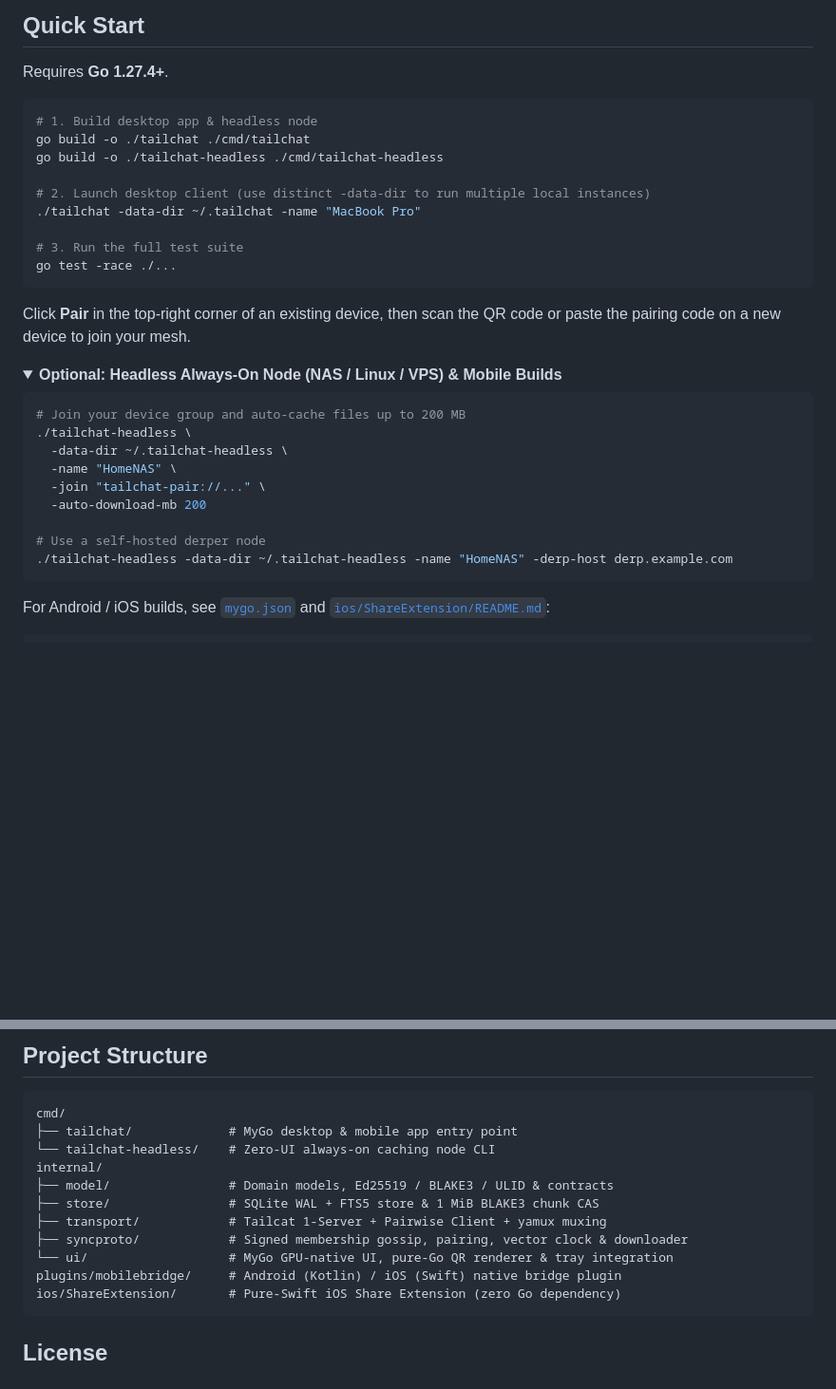
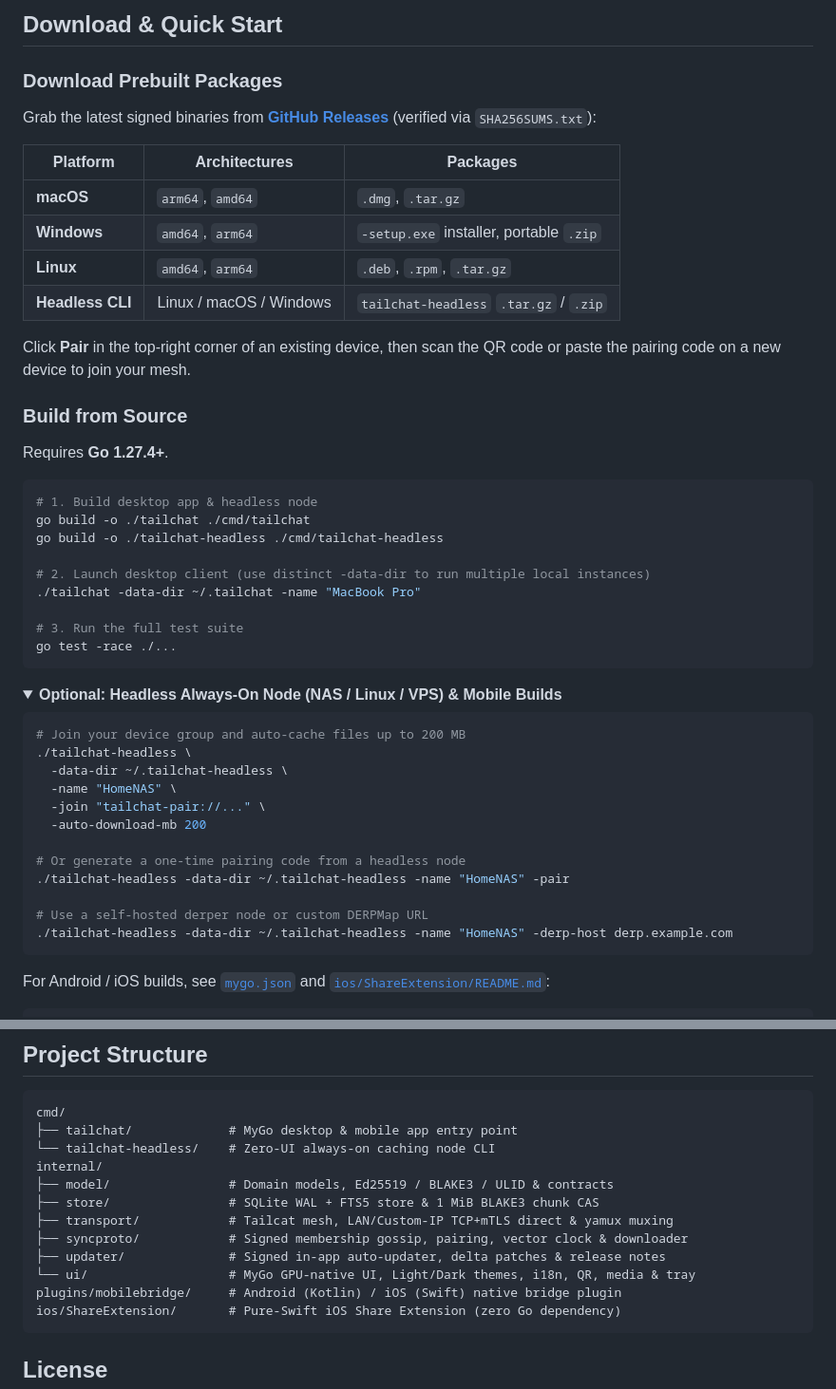
Before and after one commit to jae-jae/tailchat, a Markdown page: README.md, 2 parts joined by grey strips. Shown at 95% size. GitHub-like rendering; folded sections open; blank space fills up the shorter version.

````diff
--- a/README.md
+++ b/README.md
@@ -51,7 +59,22 @@ English | [简体中文](README.zh-CN.md)
   </tr>
 </table>
 
-## Quick Start
+## Download & Quick Start
+
+### Download Prebuilt Packages
+
+Grab the latest signed binaries from [**GitHub Releases**](https://github.com/jae-jae/tailchat/releases/latest) (verified via `SHA256SUMS.txt`):
+
+| Platform | Architectures | Packages |
+| --- | --- | --- |
+| **macOS** | `arm64`, `amd64` | `.dmg`, `.tar.gz` |
+| **Windows** | `amd64`, `arm64` | `-setup.exe` installer, portable `.zip` |
+| **Linux** | `amd64`, `arm64` | `.deb`, `.rpm`, `.tar.gz` |
+| **Headless CLI** | Linux / macOS / Windows | `tailchat-headless` `.tar.gz` / `.zip` |
+
+Click **Pair** in the top-right corner of an existing device, then scan the QR code or paste the pairing code on a new device to join your mesh.
+
+### Build from Source
 
 Requires **Go 1.27.4+**.
 
@@ -67,8 +90,6 @@ go build -o ./tailchat-headless ./cmd/tailchat-headless
 go test -race ./...
 ```
 
-Click **Pair** in the top-right corner of an existing device, then scan the QR code or paste the pairing code on a new device to join your mesh.
-
 <details>
 <summary><b>Optional: Headless Always-On Node (NAS / Linux / VPS) & Mobile Builds</b></summary>
 
@@ -80,7 +101,10 @@ Click **Pair** in the top-right corner of an existing device, then scan the QR c
   -join "tailchat-pair://..." \
   -auto-download-mb 200
 
-# Use a self-hosted derper node
+# Or generate a one-time pairing code from a headless node
+./tailchat-headless -data-dir ~/.tailchat-headless -name "HomeNAS" -pair
+
+# Use a self-hosted derper node or custom DERPMap URL
 ./tailchat-headless -data-dir ~/.tailchat-headless -name "HomeNAS" -derp-host derp.example.com
 ```
 
@@ -102,9 +126,10 @@ cmd/
 internal/
 ├── model/                # Domain models, Ed25519 / BLAKE3 / ULID & contracts
 ├── store/                # SQLite WAL + FTS5 store & 1 MiB BLAKE3 chunk CAS
-├── transport/            # Tailcat 1-Server + Pairwise Client + yamux muxing
+├── transport/            # Tailcat mesh, LAN/Custom-IP TCP+mTLS direct & yamux muxing
 ├── syncproto/            # Signed membership gossip, pairing, vector clock & downloader
-└── ui/                   # MyGo GPU-native UI, pure-Go QR renderer & tray integration
+├── updater/              # Signed in-app auto-updater, delta patches & release notes
+└── ui/                   # MyGo GPU-native UI, Light/Dark themes, i18n, QR, media & tray
 plugins/mobilebridge/     # Android (Kotlin) / iOS (Swift) native bridge plugin
 ios/ShareExtension/       # Pure-Swift iOS Share Extension (zero Go dependency)
 ```
````
Also changed, not shown: other parts of README.md (+22 -14 lines), README.zh-CN.md (+45 -20 lines), docs/screenshots/devices.png, docs/screenshots/hero.png, docs/screenshots/main.png, docs/screenshots/pairing-qr.png, docs/screenshots/settings-derp.png, docs/screenshots/settings-general.png (added).
